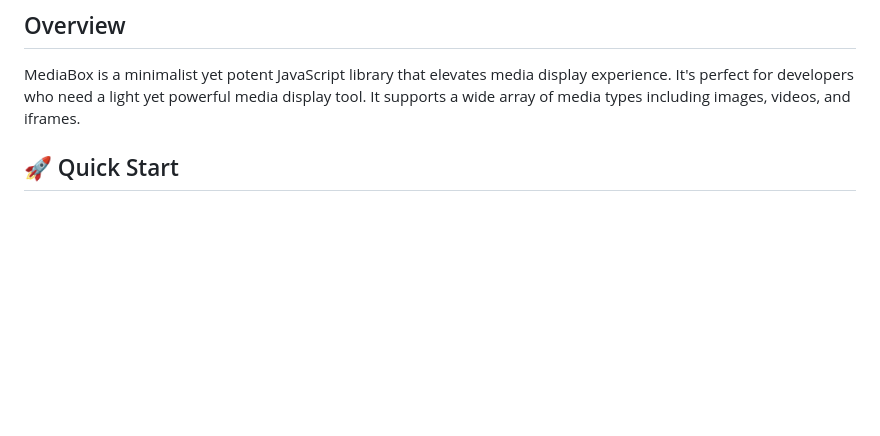
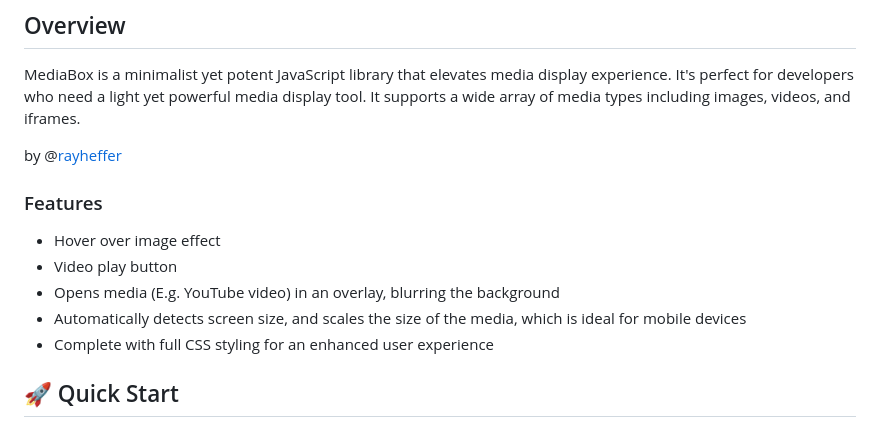
Before and after one commit to locksec/mediabox, a Markdown page: README.md, the part around one of its changes. Drawn GitHub-style; blank space fills up the shorter version.

```diff
--- a/README.md
+++ b/README.md
@@ -1,6 +1,15 @@
 # MediaBox JavaScript Library
 ## Overview
 MediaBox is a minimalist yet potent JavaScript library that elevates media display experience. It's perfect for developers who need a light yet powerful media display tool. It supports a wide array of media types including images, videos, and iframes.
+
+by @[rayheffer](https://www.rayheffer.com)
+
+### Features
+* Hover over image effect
+* Video play button
+* Opens media (E.g. YouTube video) in an overlay, blurring the background
+* Automatically detects screen size, and scales the size of the media, which is ideal for mobile devices
+* Complete with full CSS styling for an enhanced user experience
 
 ## 🚀 Quick Start
 
```
Also changed, not shown: other parts of README.md (+2 -2 lines).
